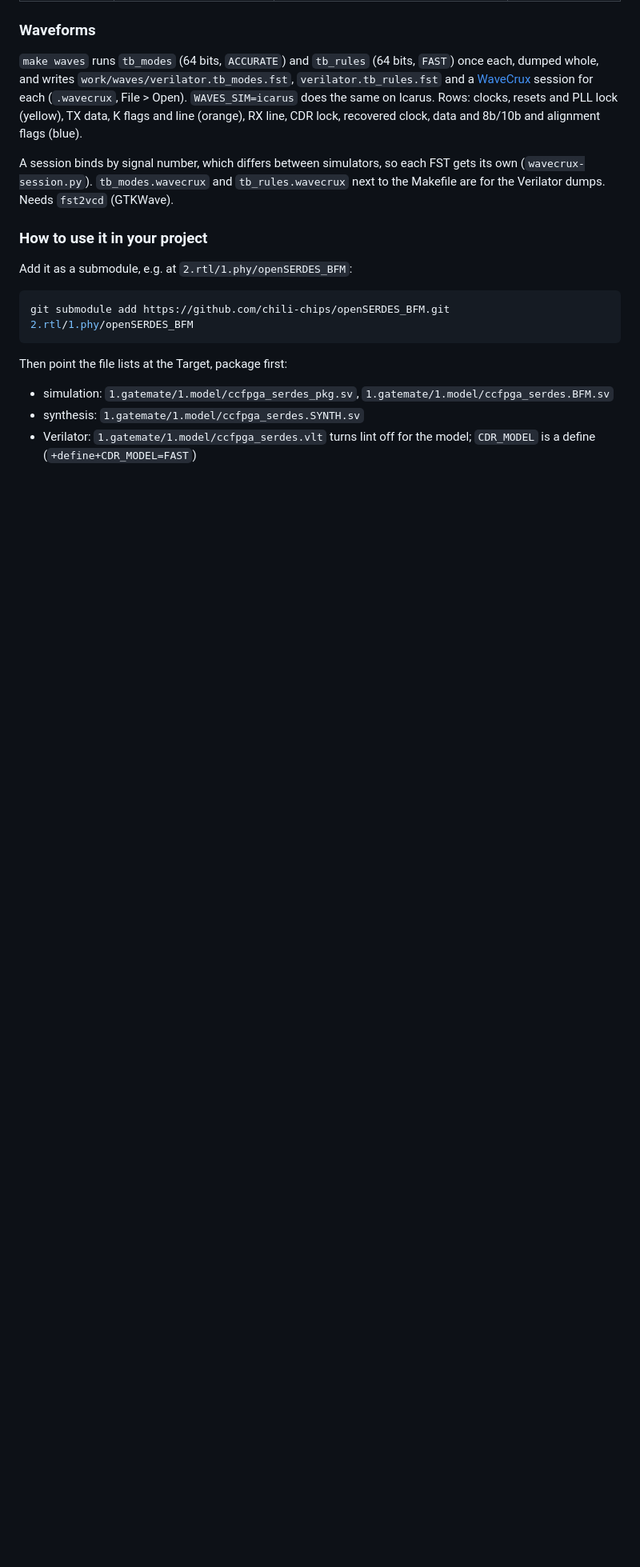
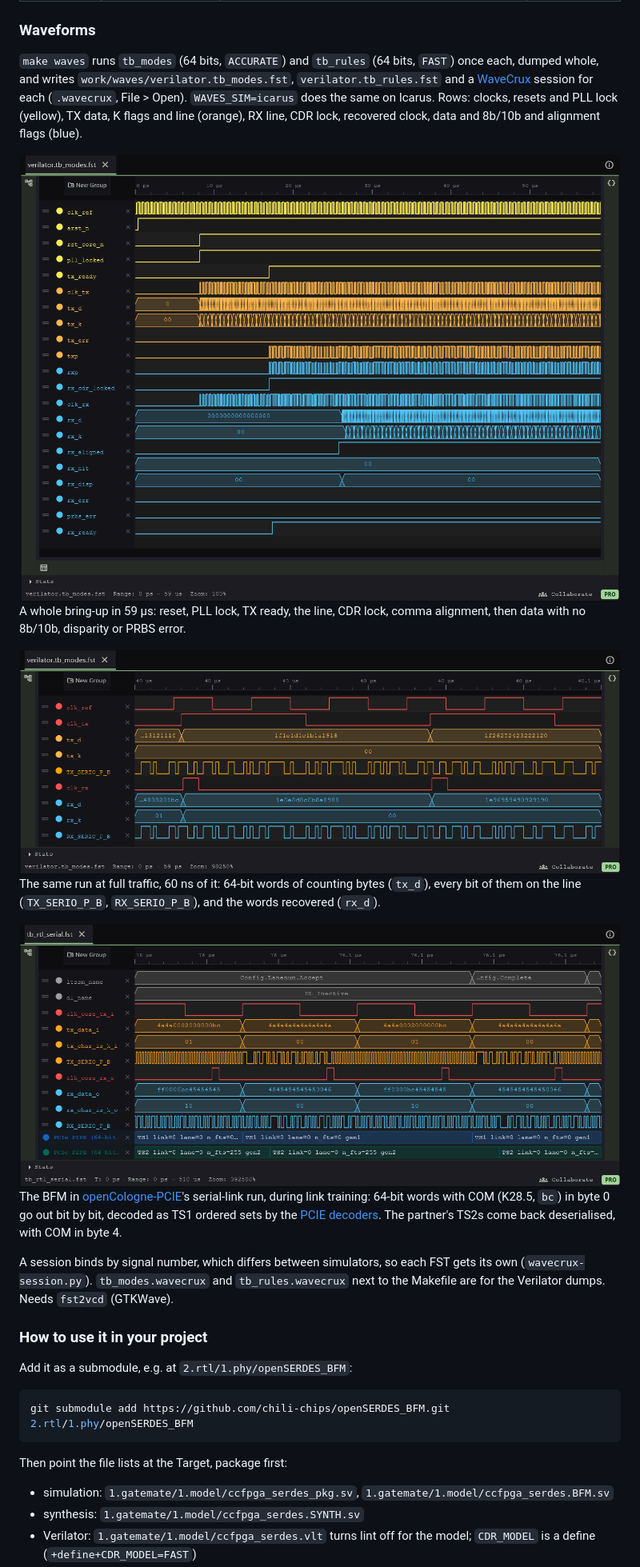
Before and after one commit to chili-chips/openSERDES_BFM, a Markdown page: README.md, the part around one of its changes. Shown at 80% size. Drawn GitHub-style; pictures changed too: 0.doc/images/wavecrux.ocp-serializer.png (added), 0.doc/images/wavecrux.tb_modes-bringup.png (added), 0.doc/images/wavecrux.tb_modes-traffic.png (added); blank space fills up the shorter version.

Commit message:
Timescale 1ns/10ps; WaveCrux snapshot under Waveforms

```diff
--- a/README.md
+++ b/README.md
@@ -85,6 +93,24 @@ Results (WSL2 Ubuntu 24.04, wall clock with the build; 🟢 passes, 🟠 partly,
 ### Waveforms
 
 `make waves` runs `tb_modes` (64 bits, `ACCURATE`) and `tb_rules` (64 bits, `FAST`) once each, dumped whole, and writes `work/waves/verilator.tb_modes.fst`, `verilator.tb_rules.fst` and a [WaveCrux](https://wavecrux.app) session for each (`.wavecrux`, File > Open). `WAVES_SIM=icarus` does the same on Icarus. Rows: clocks, resets and PLL lock (yellow), TX data, K flags and line (orange), RX line, CDR lock, recovered clock, data and 8b/10b and alignment flags (blue).
+
+<div align="center">
+  <img alt="WaveCrux Pro on the Verilator tb_modes dump (64 bits, ACCURATE CDR), 59 us: reset releases, the PLL locks, the TX clock and data start, TX ready, the line toggles, the RX CDR locks, then comma alignment and RX data, with no 8b/10b, disparity, buffer or PRBS errors" width="100%" src="0.doc/images/wavecrux.tb_modes-bringup.png">
+</div>
+
+A whole bring-up in 59 µs: reset, PLL lock, TX ready, the line, CDR lock, comma alignment, then data with no 8b/10b, disparity or PRBS error.
+
+<div align="center">
+  <img alt="WaveCrux Pro, the same run at 40 us, 60 ns wide: 64-bit words of counting bytes go out on tx_d, serialised onto TX_SERIO_P_B bit by bit; the line comes back on RX_SERIO_P_B, and the recovered words come out on rx_d" width="100%" src="0.doc/images/wavecrux.tb_modes-traffic.png">
+</div>
+
+The same run at full traffic, 60 ns of it: 64-bit words of counting bytes (`tx_d`), every bit of them on the line (`TX_SERIO_P_B`, `RX_SERIO_P_B`), and the words recovered (`rx_d`).
+
+<div align="center">
+  <img alt="WaveCrux Pro on openCologne-PCIE's serial-link run (EP=rtl IFACE=serial), at 76 us during link training: the BFM's 64-bit words with K28.5 (COM, 0xbc) in byte 0 go out bit by bit on TX_SERIO_P_B, decoded as TS1 link=0 lane=0; the partner's TS2s come in on RX_SERIO_P_B and come out deserialised, with COM in byte 4" width="100%" src="0.doc/images/wavecrux.ocp-serializer.png">
+</div>
+
+The BFM in [openCologne-PCIE](https://github.com/chili-chips/openCologne-PCIE)'s serial-link run, during link training: 64-bit words with COM (K28.5, `bc`) in byte 0 go out bit by bit, decoded as TS1 ordered sets by the [PCIE decoders](https://github.com/Ferrite-Engineering/wavecrux-decoders). The partner's TS2s come back deserialised, with COM in byte 4.
 
 A session binds by signal number, which differs between simulators, so each FST gets its own (`wavecrux-session.py`). `tb_modes.wavecrux` and `tb_rules.wavecrux` next to the Makefile are for the Verilator dumps. Needs `fst2vcd` (GTKWave).
 
```
Also changed, not shown: other parts of README.md (+15 -3 lines), 1.gatemate/README.md (+4 -4 lines), 7 other files.
